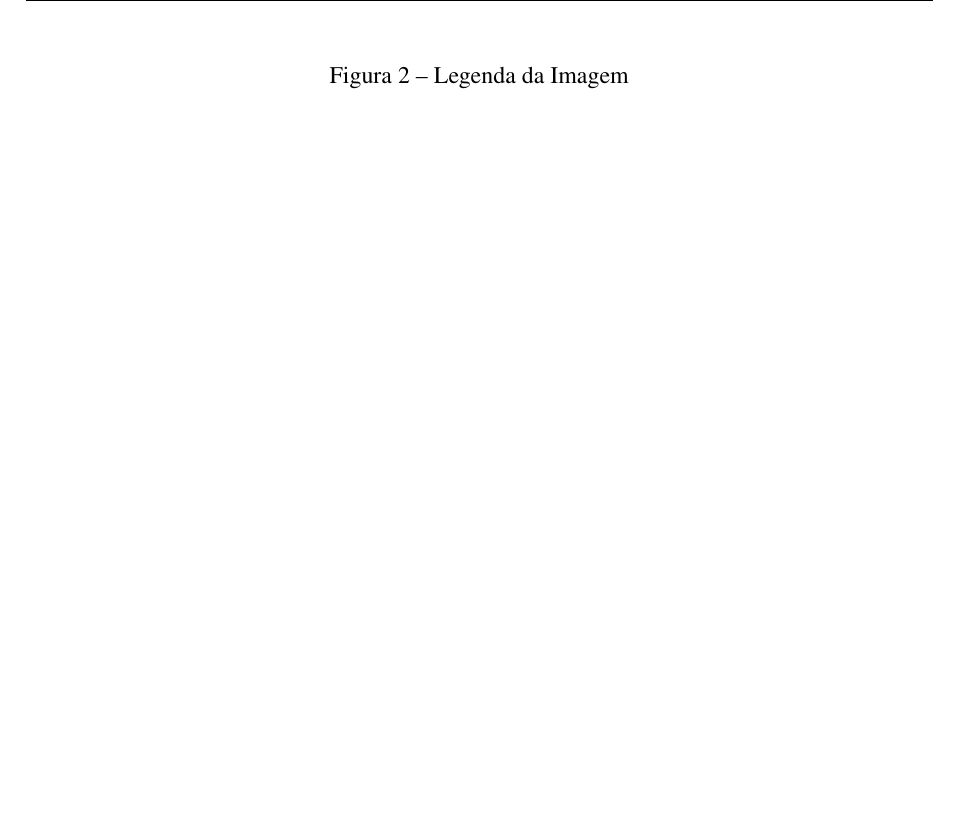
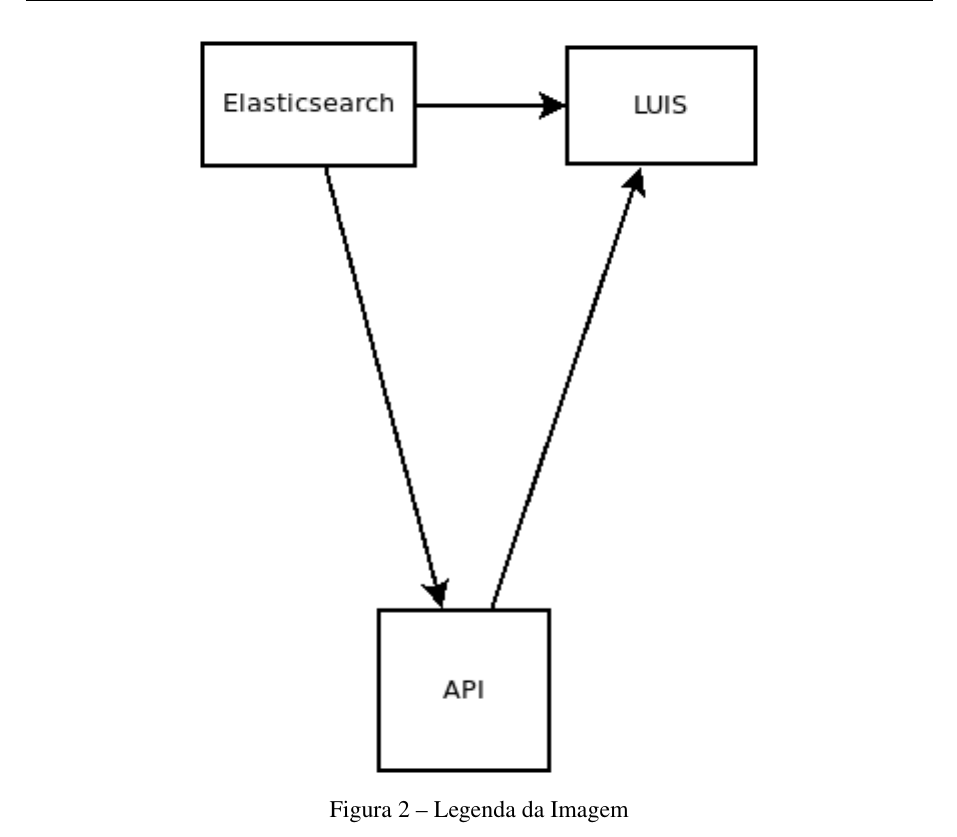
Before and after one commit to nitaicharan/TCC, a LaTeX thesis (Modelo AbnTex2/TCC.tex, which reads Modelo AbnTex2/textuais/capitulo3/capitulo.tex): part of page 26 of 27, cut so that both start at the same text, the shorter picture padded with empty space. The pictures show the PDF file Modelo AbnTex2/TCC.pdf that the author committed with the source.

Commit message:
Update sábado 01 junho 2019, 18:12:04

```diff
--- a/Modelo AbnTex2/textuais/capitulo3/capitulo.tex
+++ b/Modelo AbnTex2/textuais/capitulo3/capitulo.tex
@@ -1,6 +1,6 @@
 \begin{figure}[!htb]
 	\centering
-	\includegraphics[scale=1]{imagens/teste.bb}
+	\includegraphics[scale=1]{imagens/teste.png}
 	\caption{Legenda da Imagem}
 	\label{Label de referência para a imagem}
 \end{figure}
```
Also changed, not shown: Modelo AbnTex2/TCC.pdf, 2 other files.
